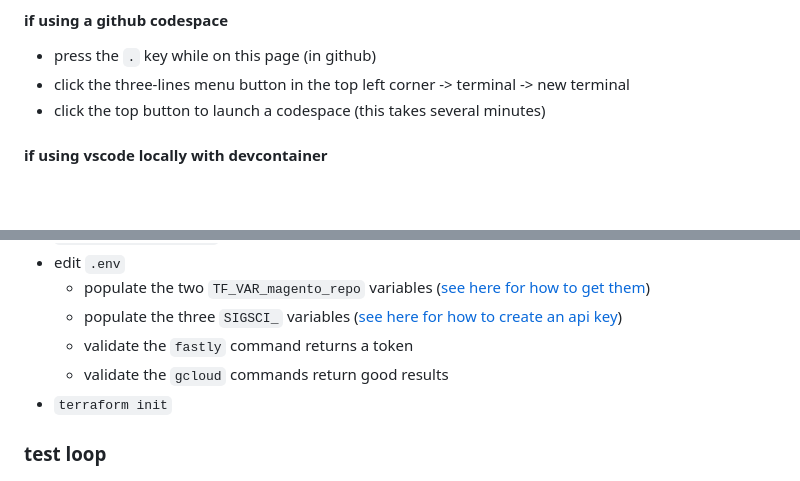
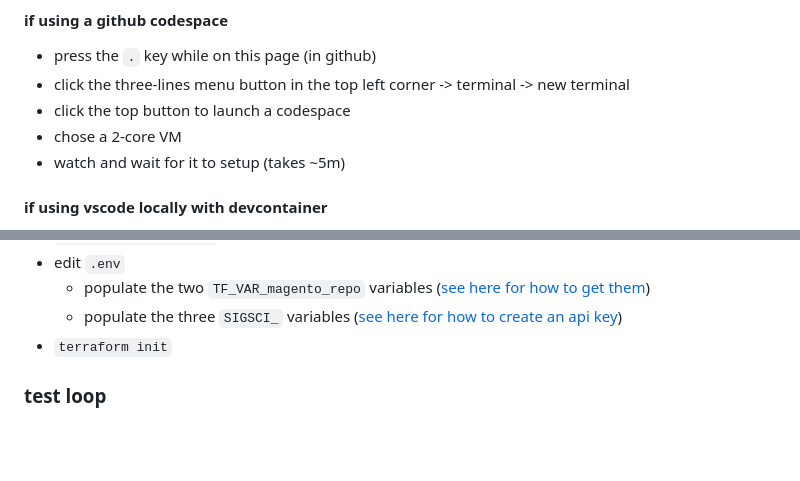
Before and after one commit to jbartus/fastly-magento2-demo, a Markdown page: README.md, 2 parts joined by grey strips. Rendered like a GitHub page; blank space fills up the shorter version.

Commit message:
runthrough tweaks

```diff
--- a/README.md
+++ b/README.md
@@ -51,7 +51,9 @@ flowchart LR
 #### if using a github codespace
 - press the `.` key while on this page (in github)
 - click the three-lines menu button in the top left corner -> terminal -> new terminal
-- click the top button to launch a codespace (this takes several minutes)
+- click the top button to launch a codespace
+- chose a 2-core VM
+- watch and wait for it to setup (takes ~5m)
 
 #### if using vscode locally with devcontainer
 - install the devcontainer extension in vscode
@@ -95,8 +97,6 @@ flowchart LR
 - edit `.env`
   - populate the two `TF_VAR_magento_repo` variables ([see here for how to get them](https://experienceleague.adobe.com/docs/commerce-operations/installation-guide/prerequisites/authentication-keys.html))
   - populate the three `SIGSCI_` variables ([see here for how to create an api key](https://docs.fastly.com/signalsciences/developer/using-our-api/#managing-api-access-tokens))
-  - validate the `fastly` command returns a token
-  - validate the `gcloud` commands return good results
 - `terraform init`
 
 ### test loop
```
